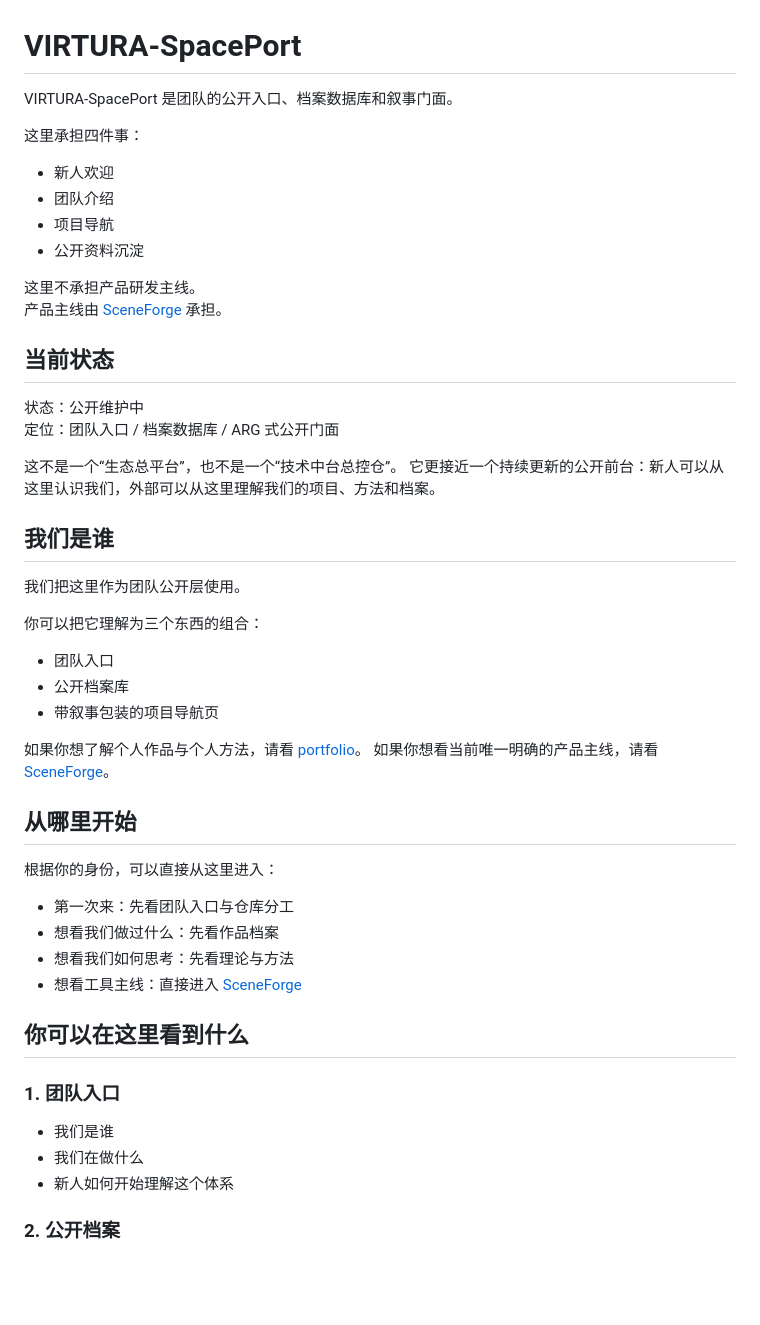
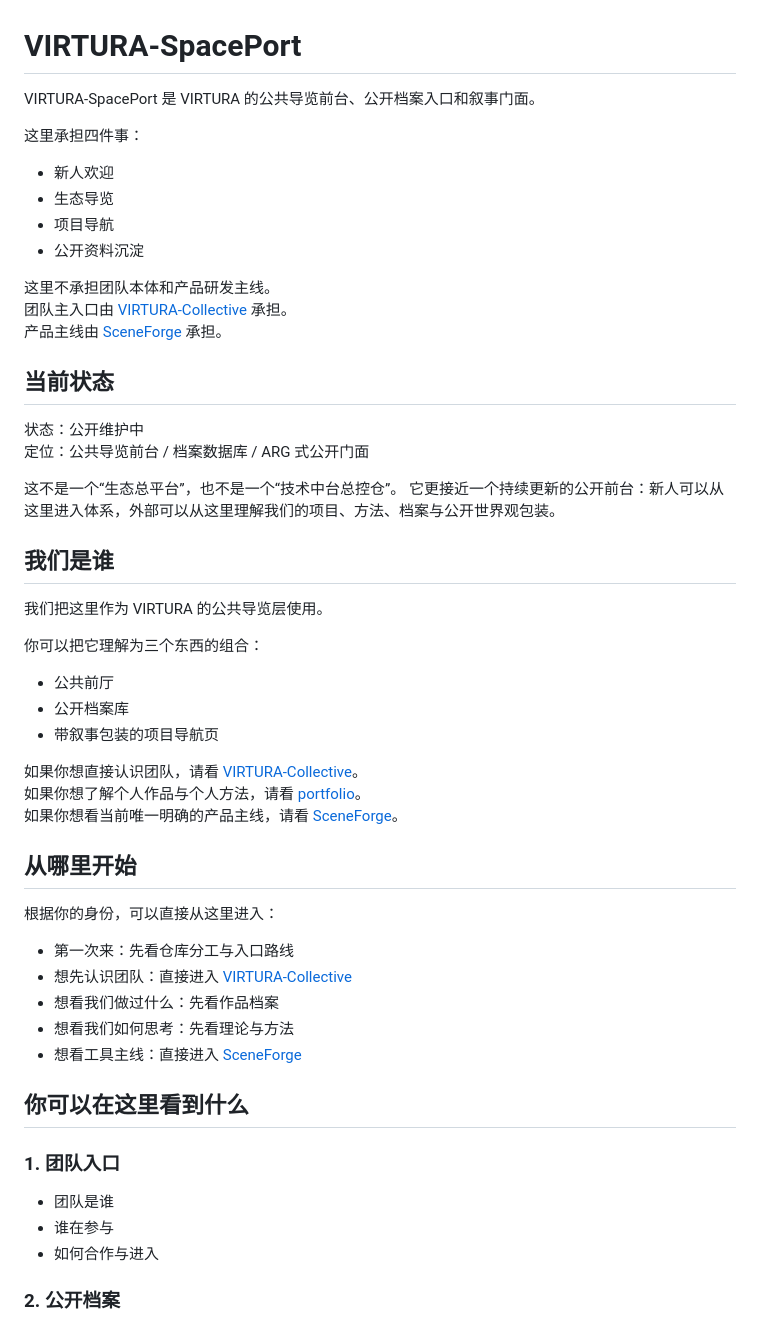
Before and after one commit to ewanqian/VIRTURA-SpacePort, a Markdown page: README.md, the part around one of its changes. Drawn GitHub-style; blank space fills up the shorter version.

Commit message:
Reposition SpacePort as public front desk

```diff
--- a/README.md
+++ b/README.md
@@ -1,35 +1,37 @@
 # VIRTURA-SpacePort
 
-VIRTURA-SpacePort 是团队的公开入口、档案数据库和叙事门面。
+VIRTURA-SpacePort 是 VIRTURA 的公共导览前台、公开档案入口和叙事门面。
 
 这里承担四件事：
 
 - 新人欢迎
-- 团队介绍
+- 生态导览
 - 项目导航
 - 公开资料沉淀
 
-这里不承担产品研发主线。
+这里不承担团队本体和产品研发主线。
+团队主入口由 [VIRTURA-Collective](https://github.com/ewanqian/VIRTURA-Collective) 承担。
 产品主线由 [SceneForge](https://github.com/ewanqian/SceneForge) 承担。
 
 ## 当前状态
 
 状态：公开维护中
-定位：团队入口 / 档案数据库 / ARG 式公开门面
+定位：公共导览前台 / 档案数据库 / ARG 式公开门面
 
 这不是一个“生态总平台”，也不是一个“技术中台总控仓”。
-它更接近一个持续更新的公开前台：新人可以从这里认识我们，外部可以从这里理解我们的项目、方法和档案。
+它更接近一个持续更新的公开前台：新人可以从这里进入体系，外部可以从这里理解我们的项目、方法、档案与公开世界观包装。
 
 ## 我们是谁
 
-我们把这里作为团队公开层使用。
+我们把这里作为 VIRTURA 的公共导览层使用。
 
 你可以把它理解为三个东西的组合：
 
-- 团队入口
+- 公共前厅
 - 公开档案库
 - 带叙事包装的项目导航页
 
+如果你想直接认识团队，请看 [VIRTURA-Collective](https://github.com/ewanqian/VIRTURA-Collective)。
 如果你想了解个人作品与个人方法，请看 [portfolio](https://github.com/ewanqian/portfolio)。
 如果你想看当前唯一明确的产品主线，请看 [SceneForge](https://github.com/ewanqian/SceneForge)。
 
@@ -37,7 +39,8 @@ VIRTURA-SpacePort 是团队的公开入口、档案数据库和叙事门面。
 
 根据你的身份，可以直接从这里进入：
 
-- 第一次来：先看团队入口与仓库分工
+- 第一次来：先看仓库分工与入口路线
+- 想先认识团队：直接进入 [VIRTURA-Collective](https://github.com/ewanqian/VIRTURA-Collective)
 - 想看我们做过什么：先看作品档案
 - 想看我们如何思考：先看理论与方法
 - 想看工具主线：直接进入 [SceneForge](https://github.com/ewanqian/SceneForge)
@@ -46,9 +49,9 @@ VIRTURA-SpacePort 是团队的公开入口、档案数据库和叙事门面。
 
 ### 1. 团队入口
 
-- 我们是谁
-- 我们在做什么
-- 新人如何开始理解这个体系
+- 团队是谁
+- 谁在参与
+- 如何合作与进入
 
 ### 2. 公开档案
 
```
Also changed, not shown: other parts of README.md (+7 -4 lines).
